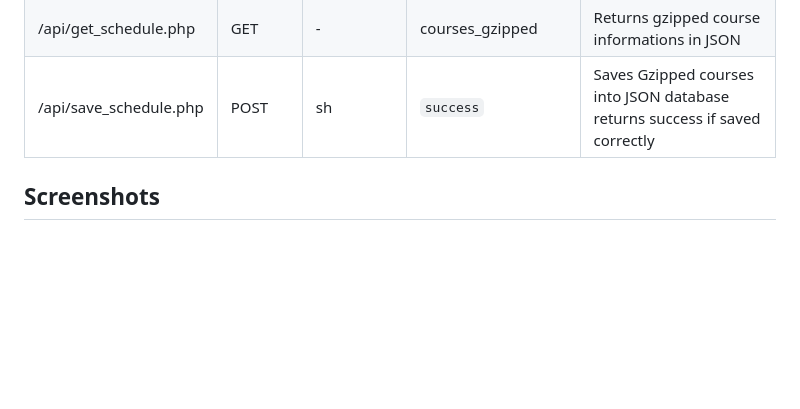
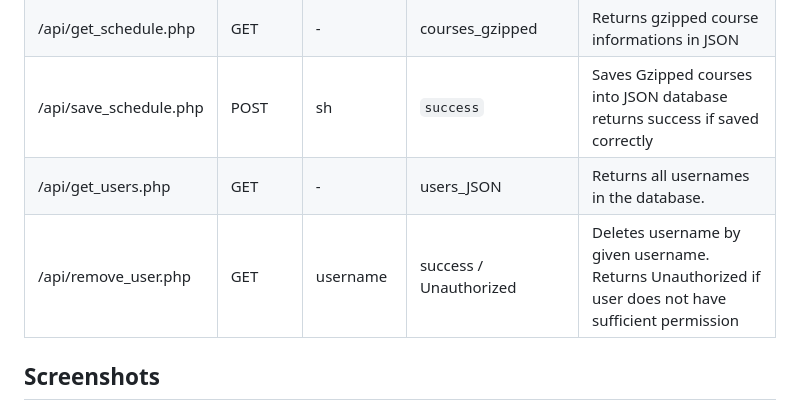
Before and after one commit to CS180-spring/cs180-21-gohighlander, a Markdown page: README.md, the part around the change. Rendered like a GitHub page; blank space fills up the shorter version.

Commit message:
Add api endpoint

```diff
--- a/README.md
+++ b/README.md
@@ -56,7 +56,8 @@ Features:
 |  /api/register.php |  POST | name, password  | `success`/error_msg  | Returns success on success and error message if failed.  |
 | /api/get_schedule.php  |  GET | -  | courses_gzipped  | Returns gzipped course informations in JSON  |
 | /api/save_schedule.php  | POST  | sh  | `success`  | Saves Gzipped courses into JSON database returns success if saved correctly  |
-
+| /api/get_users.php  | GET  | -  | users_JSON  | Returns all usernames in the database.   |
+| /api/remove_user.php  | GET  | username  | success / Unauthorized  | Deletes username by given username. Returns Unauthorized if user does not have sufficient permission |
 
  ## Screenshots
  ![Screenshots](https://raw.githubusercontent.com/CS180-spring/cs180-21-gohighlander/main/screenshots/cs180.jpg)
```
